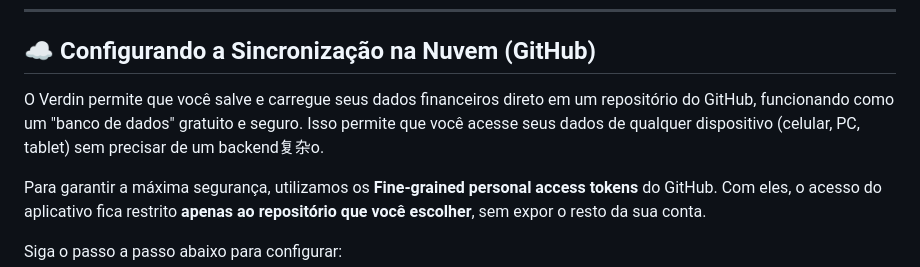
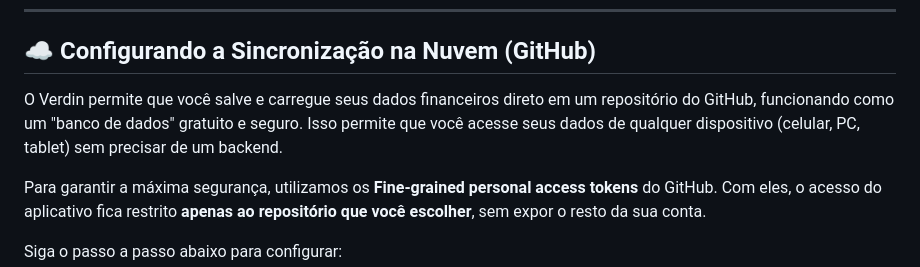
Before and after one commit to Luca-Vieira/Verdin, a Markdown page: README.md, the part around the change. Drawn GitHub-style.

Commit message:
Fix formatting in README.md
Removed unnecessary characters from the text.

```diff
--- a/README.md
+++ b/README.md
@@ -56,7 +56,7 @@ Aqui está um tutorial formatado em Markdown, perfeito para você copiar e colar
 
 ## ☁️ Configurando a Sincronização na Nuvem (GitHub)
 
-O Verdin permite que você salve e carregue seus dados financeiros direto em um repositório do GitHub, funcionando como um "banco de dados" gratuito e seguro. Isso permite que você acesse seus dados de qualquer dispositivo (celular, PC, tablet) sem precisar de um backend复杂o.
+O Verdin permite que você salve e carregue seus dados financeiros direto em um repositório do GitHub, funcionando como um "banco de dados" gratuito e seguro. Isso permite que você acesse seus dados de qualquer dispositivo (celular, PC, tablet) sem precisar de um backend.
 
 Para garantir a máxima segurança, utilizamos os **Fine-grained personal access tokens** do GitHub. Com eles, o acesso do aplicativo fica restrito **apenas ao repositório que você escolher**, sem expor o resto da sua conta.
 
```
